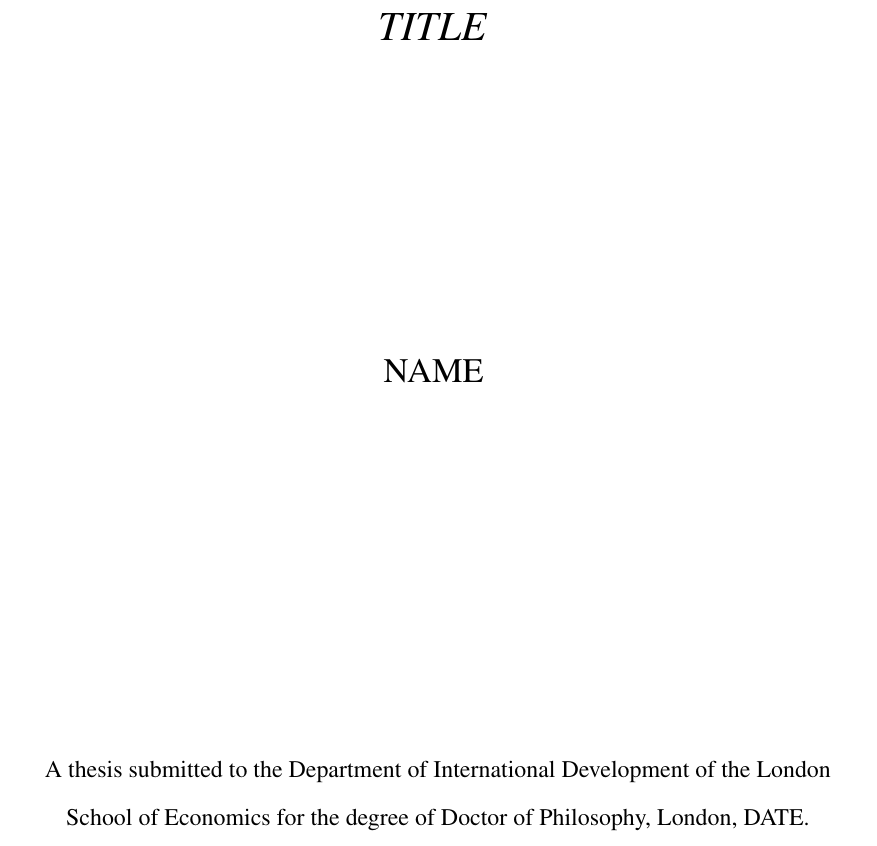
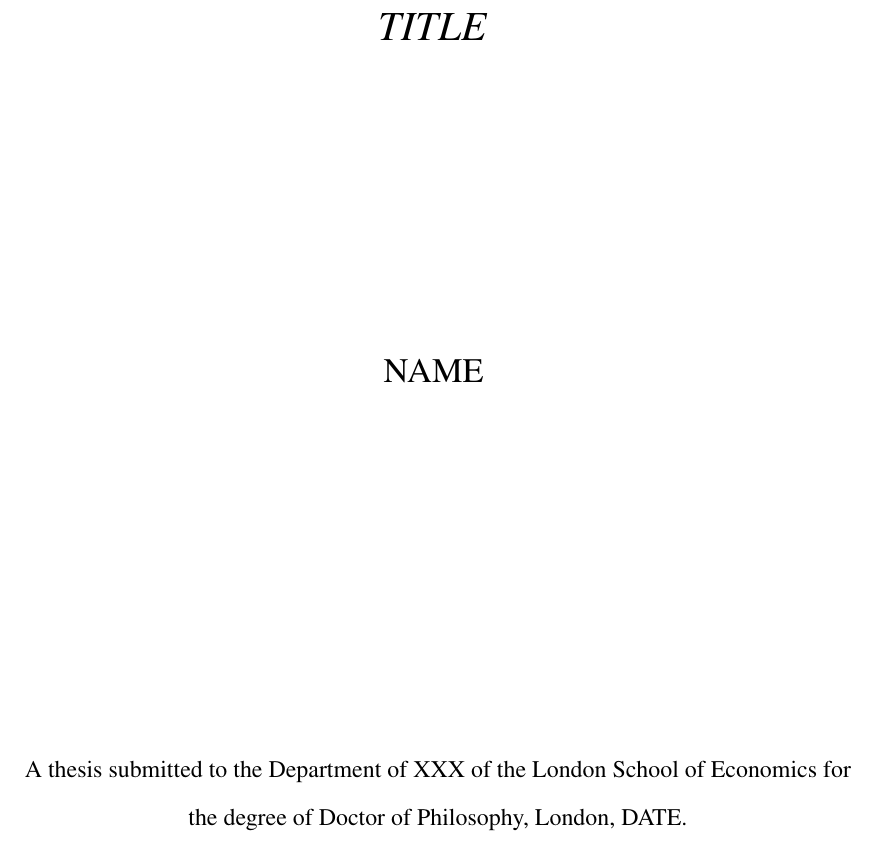
Before and after one commit to ejamello/LSE-LaTeX-thesis-template, a LaTeX thesis (LSE_PhD_Thesis_Template.tex): part of page 1 of 13, cut so that both start at the same text. Compiled offline with pdfLaTeX.

Commit message:
Update LSE_PhD_Thesis_Template.tex

```diff
--- a/LSE_PhD_Thesis_Template.tex
+++ b/LSE_PhD_Thesis_Template.tex
@@ -91,7 +91,7 @@
 
 
 
-\date{\normalsize{A thesis submitted to the Department of International Development of the London School of Economics for the degree of Doctor of Philosophy, London, DATE.}}
+\date{\normalsize{A thesis submitted to the Department of XXX of the London School of Economics for the degree of Doctor of Philosophy, London, DATE.}}
 
 
 
```
